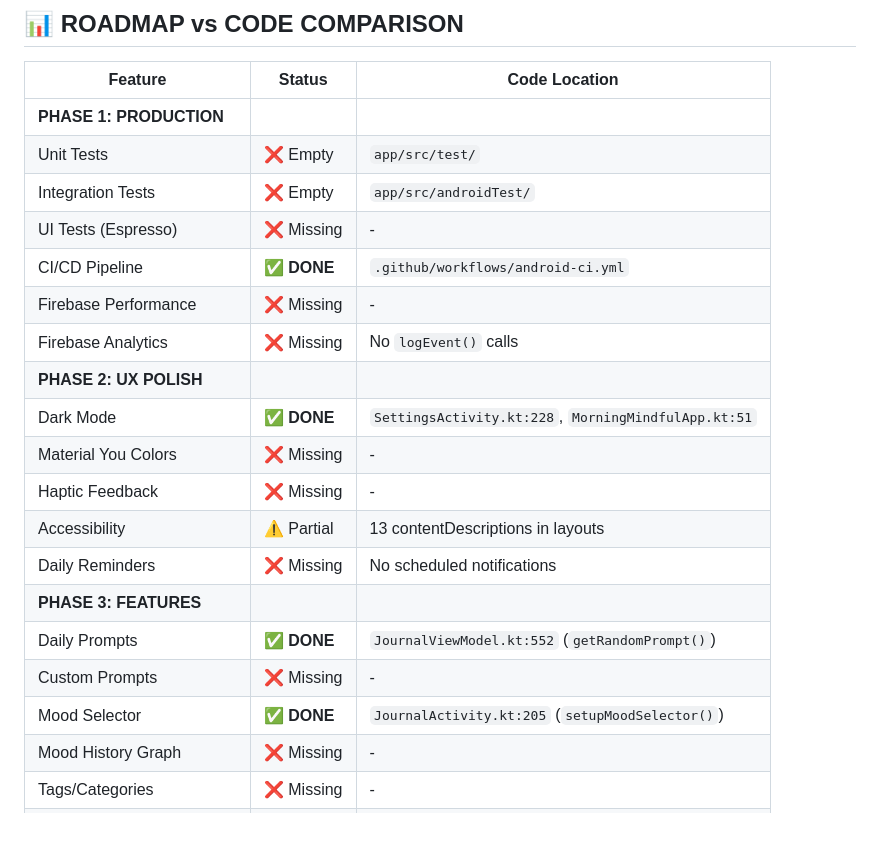
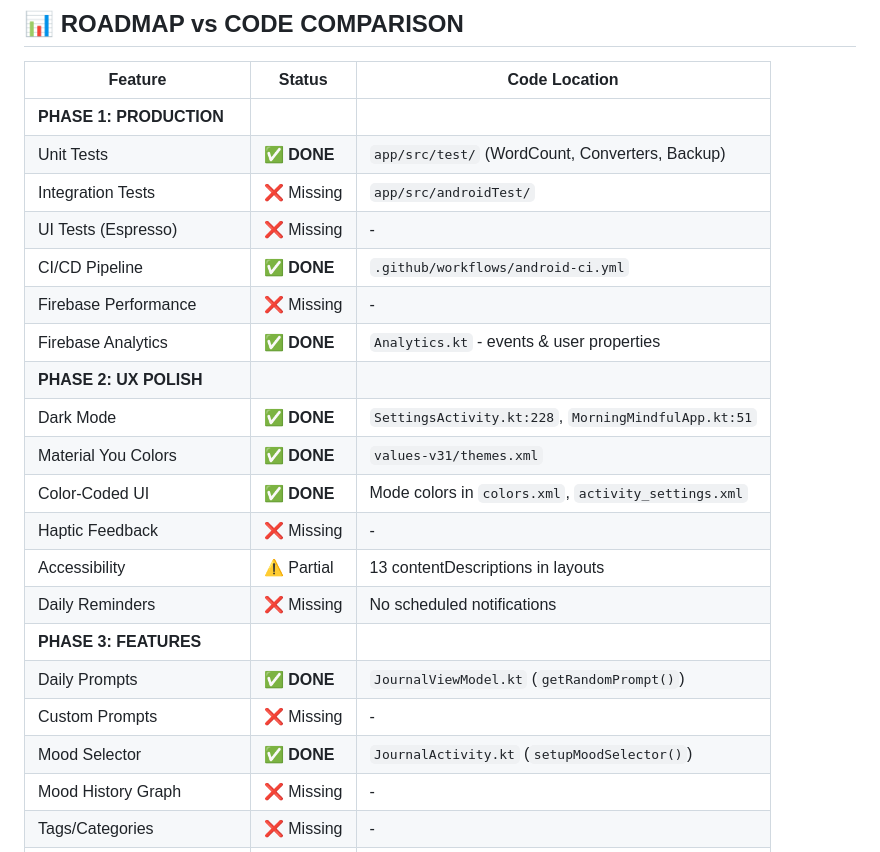
Before and after one commit to alanmurfi/MorningMindful, a Markdown page: ROADMAP.md, the part around one of its changes. GitHub-like rendering; blank space fills up the shorter version.

```diff
--- a/ROADMAP.md
+++ b/ROADMAP.md
@@ -26,22 +26,23 @@
 | Feature | Status | Code Location |
 |---------|--------|---------------|
 | **PHASE 1: PRODUCTION** |
-| Unit Tests | ❌ Empty | `app/src/test/` |
-| Integration Tests | ❌ Empty | `app/src/androidTest/` |
+| Unit Tests | ✅ **DONE** | `app/src/test/` (WordCount, Converters, Backup) |
+| Integration Tests | ❌ Missing | `app/src/androidTest/` |
 | UI Tests (Espresso) | ❌ Missing | - |
 | CI/CD Pipeline | ✅ **DONE** | `.github/workflows/android-ci.yml` |
 | Firebase Performance | ❌ Missing | - |
-| Firebase Analytics | ❌ Missing | No `logEvent()` calls |
+| Firebase Analytics | ✅ **DONE** | `Analytics.kt` - events & user properties |
 | **PHASE 2: UX POLISH** |
 | Dark Mode | ✅ **DONE** | `SettingsActivity.kt:228`, `MorningMindfulApp.kt:51` |
-| Material You Colors | ❌ Missing | - |
+| Material You Colors | ✅ **DONE** | `values-v31/themes.xml` |
+| Color-Coded UI | ✅ **DONE** | Mode colors in `colors.xml`, `activity_settings.xml` |
 | Haptic Feedback | ❌ Missing | - |
 | Accessibility | ⚠️ Partial | 13 contentDescriptions in layouts |
 | Daily Reminders | ❌ Missing | No scheduled notifications |
 | **PHASE 3: FEATURES** |
-| Daily Prompts | ✅ **DONE** | `JournalViewModel.kt:552` (`getRandomPrompt()`) |
+| Daily Prompts | ✅ **DONE** | `JournalViewModel.kt` (`getRandomPrompt()`) |
 | Custom Prompts | ❌ Missing | - |
-| Mood Selector | ✅ **DONE** | `JournalActivity.kt:205` (`setupMoodSelector()`) |
+| Mood Selector | ✅ **DONE** | `JournalActivity.kt` (`setupMoodSelector()`) |
 | Mood History Graph | ❌ Missing | - |
 | Tags/Categories | ❌ Missing | - |
 | Search | ❌ Missing | - |
```
Also changed, not shown: other parts of ROADMAP.md (+40 -13 lines).
